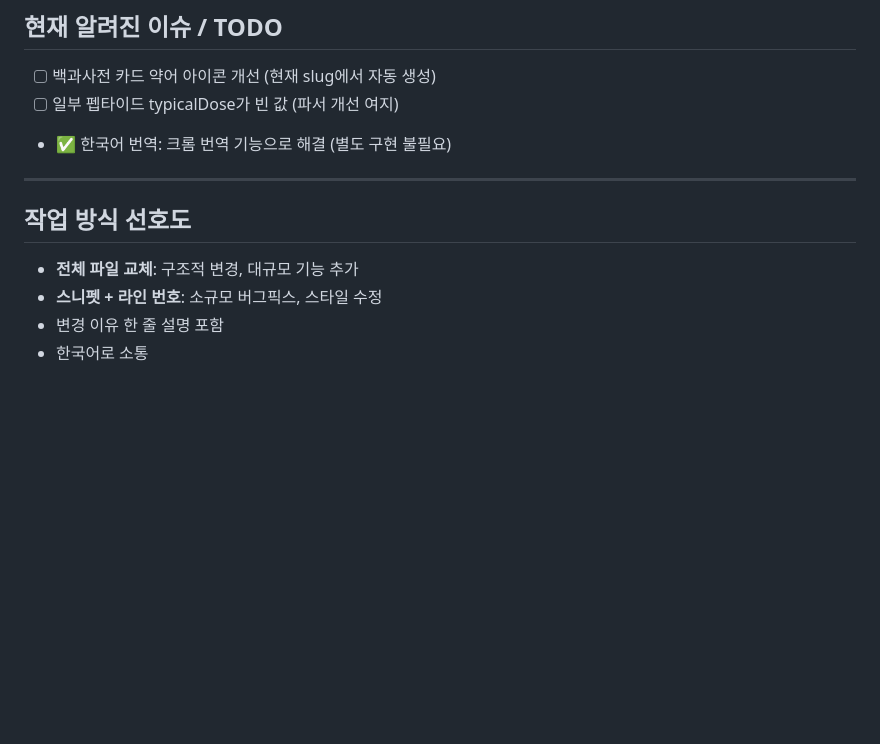
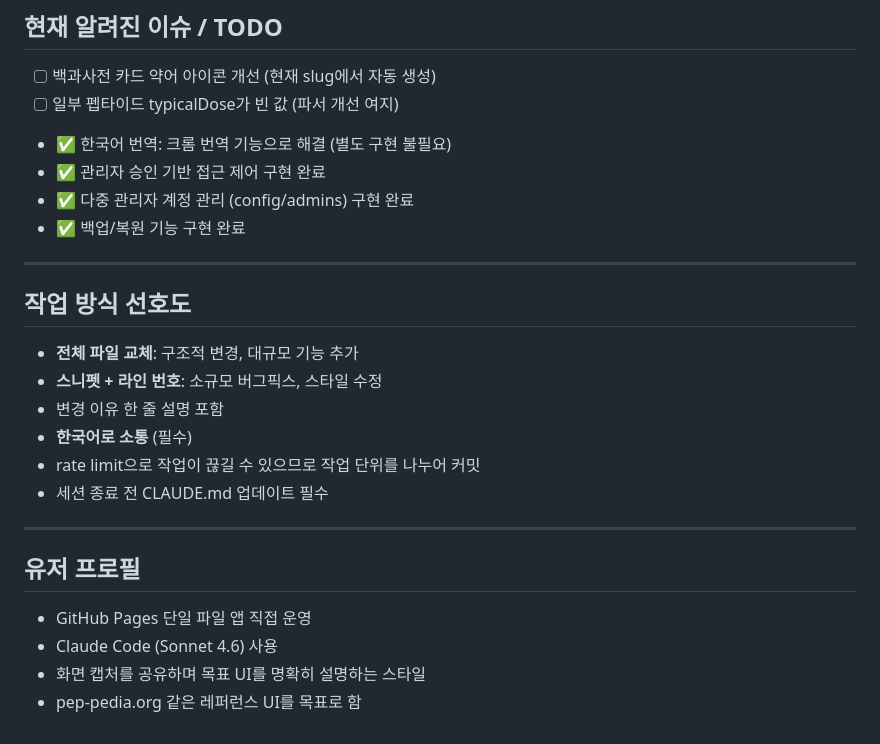
Before and after one commit to goodgodpeptide/goodgodpeptide.github.io, a Markdown page: CLAUDE.md, the part around one of its changes. Drawn GitHub-style; blank space fills up the shorter version.

```diff
--- a/CLAUDE.md
+++ b/CLAUDE.md
@@ -207,6 +257,9 @@ openEncyclopediaModal(id)  // 상세 정보 바텀시트 모달
 - [ ] 백과사전 카드 약어 아이콘 개선 (현재 slug에서 자동 생성)
 - [ ] 일부 펩타이드 typicalDose가 빈 값 (파서 개선 여지)
 - ✅ 한국어 번역: 크롬 번역 기능으로 해결 (별도 구현 불필요)
+- ✅ 관리자 승인 기반 접근 제어 구현 완료
+- ✅ 다중 관리자 계정 관리 (config/admins) 구현 완료
+- ✅ 백업/복원 기능 구현 완료
 
 ---
 
@@ -214,4 +267,14 @@ openEncyclopediaModal(id)  // 상세 정보 바텀시트 모달
 - **전체 파일 교체**: 구조적 변경, 대규모 기능 추가
 - **스니펫 + 라인 번호**: 소규모 버그픽스, 스타일 수정
 - 변경 이유 한 줄 설명 포함
-- 한국어로 소통
+- **한국어로 소통** (필수)
+- rate limit으로 작업이 끊길 수 있으므로 작업 단위를 나누어 커밋
+- 세션 종료 전 CLAUDE.md 업데이트 필수
+
+---
+
+## 유저 프로필
+- GitHub Pages 단일 파일 앱 직접 운영
+- Claude Code (Sonnet 4.6) 사용
+- 화면 캡처를 공유하며 목표 UI를 명확히 설명하는 스타일
+- pep-pedia.org 같은 레퍼런스 UI를 목표로 함
```
Also changed, not shown: other parts of CLAUDE.md (+50 -0 lines).
